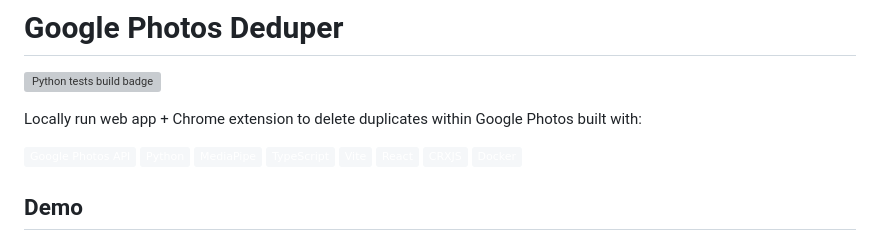
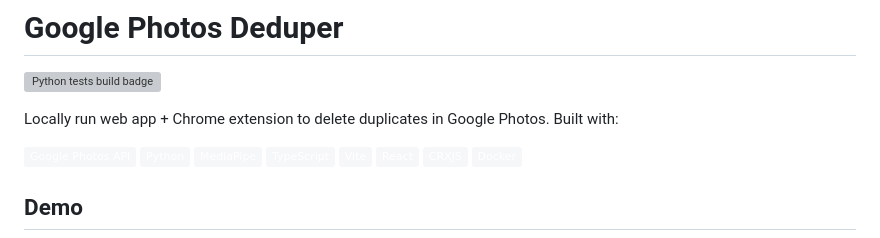
Before and after one commit to Dream528/google-photos-deduper, a Markdown page: README.md, the part around the change. Drawn GitHub-style; badges without logos; grey boxes are pictures that could not be loaded.

```diff
--- a/README.md
+++ b/README.md
@@ -2,7 +2,7 @@
 
 [![Python tests build badge](https://github.com/mtalcott/google-photos-deduper/actions/workflows/python-tests.yml/badge.svg?branch=main)](https://github.com/mtalcott/google-photos-deduper/actions/workflows/python-tests.yml?query=branch%3Amain)
 
-Locally run web app + Chrome extension to delete duplicates within Google Photos built with:
+Locally run web app + Chrome extension to delete duplicates in Google Photos. Built with:
 
 [![Google Photos API](https://img.shields.io/badge/Google_Photos_API-F5F7F9.svg?logo=googlephotos)](https://developers.google.com/photos)
 [![Python](https://img.shields.io/badge/Python-F5F7F9.svg?logo=python)](https://www.python.org/)
```
